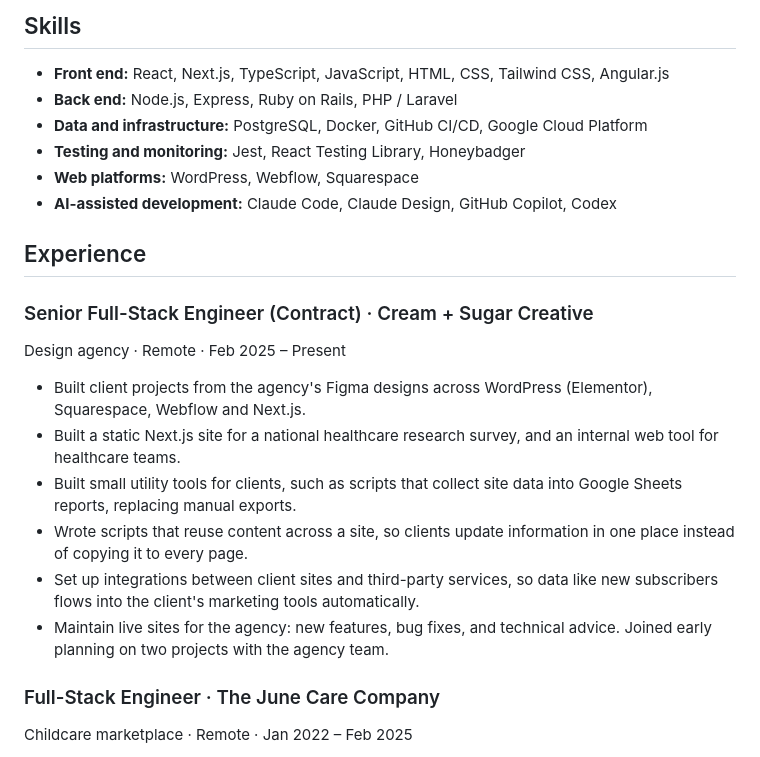
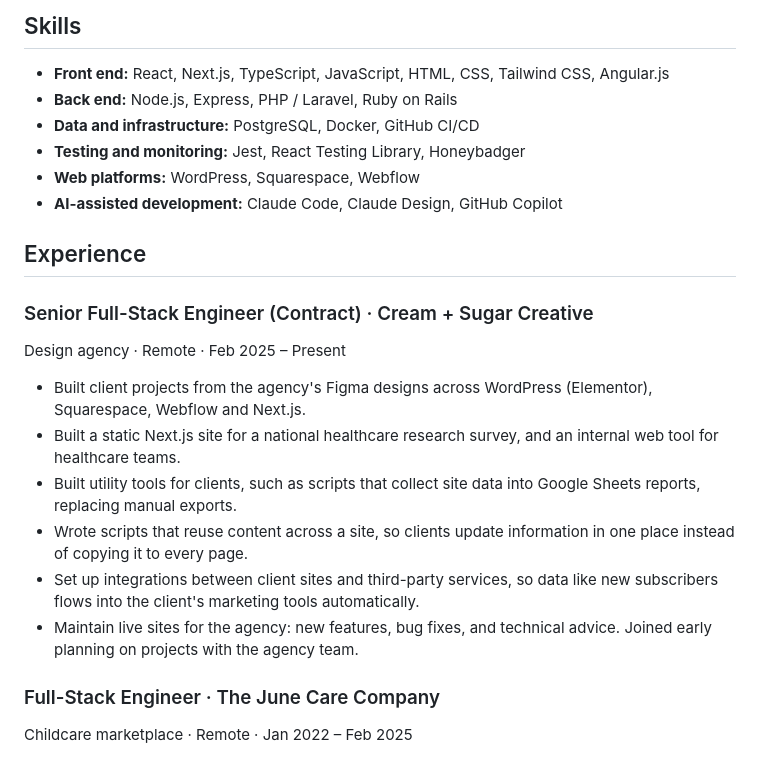
Before and after one commit to vespaiach/personal_website, a Markdown page: content/about/resume.md, the part around one of its changes. GitHub-like rendering.

Commit message:
docs: edit resume

```diff
--- a/content/about/resume.md
+++ b/content/about/resume.md
@@ -21,24 +21,26 @@ I've worked at product companies and consultancies, first in Vietnam and since 2
 ## Skills
 
 - **Front end:** React, Next.js, TypeScript, JavaScript, HTML, CSS, Tailwind CSS, Angular.js
-- **Back end:** Node.js, Express, Ruby on Rails, PHP / Laravel
-- **Data and infrastructure:** PostgreSQL, Docker, GitHub CI/CD, Google Cloud Platform
+- **Back end:** Node.js, Express, PHP / Laravel, Ruby on Rails
+- **Data and infrastructure:** PostgreSQL, Docker, GitHub CI/CD
 - **Testing and monitoring:** Jest, React Testing Library, Honeybadger
-- **Web platforms:** WordPress, Webflow, Squarespace
-- **AI-assisted development:** Claude Code, Claude Design, GitHub Copilot, Codex
+- **Web platforms:** WordPress, Squarespace, Webflow
+- **AI-assisted development:** Claude Code, Claude Design, GitHub Copilot
 
 ## Experience
 
 ### Senior Full-Stack Engineer (Contract) · Cream + Sugar Creative
+
 Design agency · Remote · Feb 2025 – Present
 - Built client projects from the agency's Figma designs across WordPress (Elementor), Squarespace, Webflow and Next.js.
 - Built a static Next.js site for a national healthcare research survey, and an internal web tool for healthcare teams.
-- Built small utility tools for clients, such as scripts that collect site data into Google Sheets reports, replacing manual exports.
+- Built utility tools for clients, such as scripts that collect site data into Google Sheets reports, replacing manual exports.
 - Wrote scripts that reuse content across a site, so clients update information in one place instead of copying it to every page.
 - Set up integrations between client sites and third-party services, so data like new subscribers flows into the client's marketing tools automatically.
-- Maintain live sites for the agency: new features, bug fixes, and technical advice. Joined early planning on two projects with the agency team.
+- Maintain live sites for the agency: new features, bug fixes, and technical advice. Joined early planning on projects with the agency team.
 
 ### Full-Stack Engineer · The June Care Company
+
 Childcare marketplace · Remote · Jan 2022 – Feb 2025
 - Built front-end and back-end features for a marketplace app connecting families with childcare providers.
 - Built in-app chat, provider matching and map-based search, designed to work on both desktop and mobile.
```
Also changed, not shown: other parts of content/about/resume.md (+2 -0 lines).
